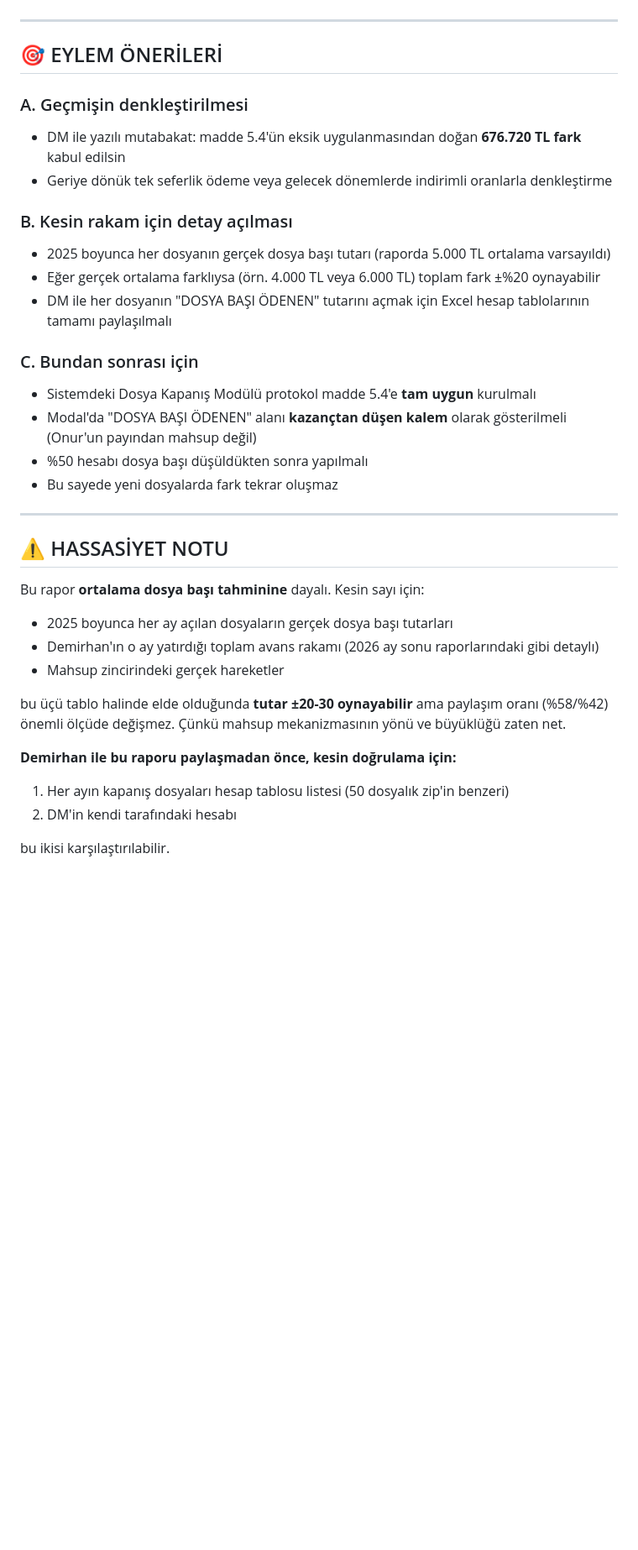
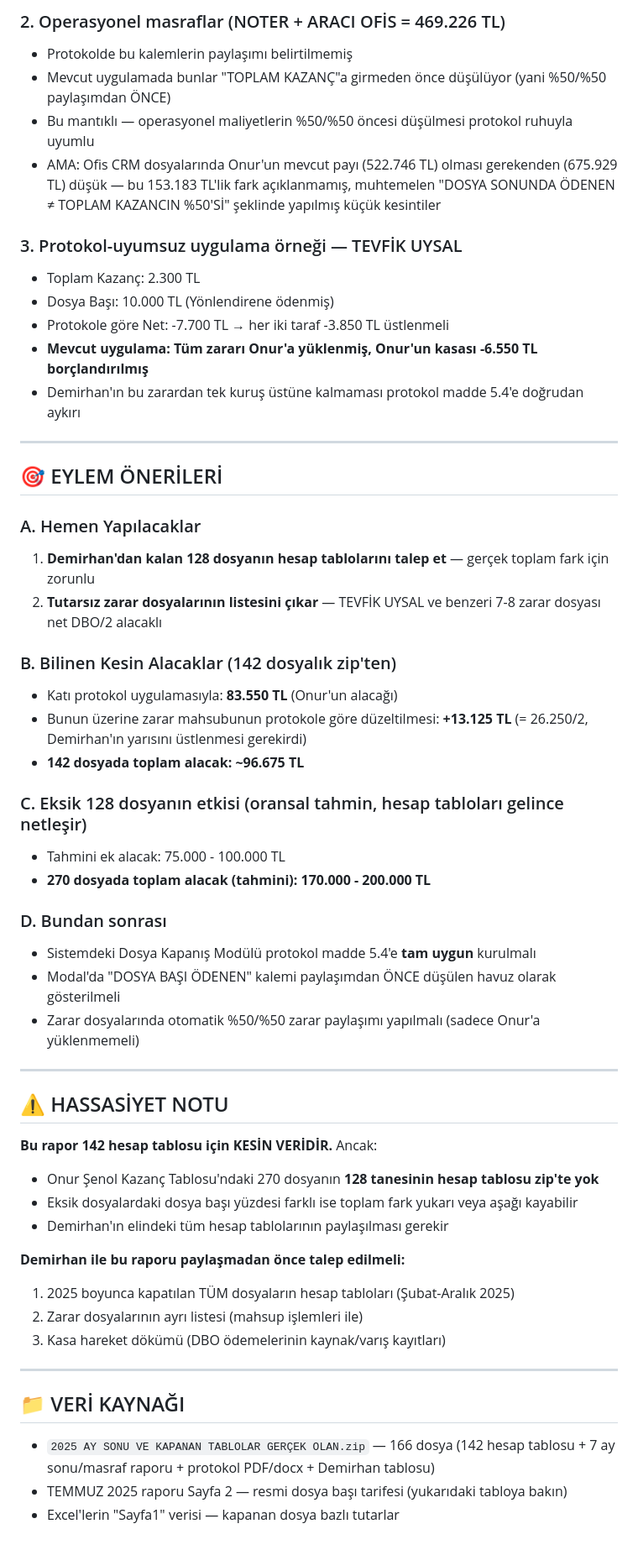
Before and after one commit to onurrsenoll/sistem.mrhasardanismanlik, a Markdown page: PROTOKOL_TUTARSIZLIK_RAPORU.md, the part around one of its changes. Shown at 84% size. Rendered like a GitHub page; blank space fills up the shorter version.

```diff
--- a/PROTOKOL_TUTARSIZLIK_RAPORU.md
+++ b/PROTOKOL_TUTARSIZLIK_RAPORU.md
@@ -111,36 +175,56 @@ Protokol madde 5.4'ün tam uygulanmasıyla bu **676.720 TL Onur'un alacağıdır
+### 2. Operasyonel masraflar (NOTER + ARACI OFİS = 469.226 TL)
+- Protokolde bu kalemlerin paylaşımı belirtilmemiş
+- Mevcut uygulamada bunlar "TOPLAM KAZANÇ"a girmeden önce düşülüyor (yani %50/%50 paylaşımdan ÖNCE)
+- Bu mantıklı — operasyonel maliyetlerin %50/%50 öncesi düşülmesi protokol ruhuyla uyumlu
+- AMA: Ofis CRM dosyalarında Onur'un mevcut payı (522.746 TL) olması gerekenden (675.929 TL) düşük — bu 153.183 TL'lik fark açıklanmamış, muhtemelen "DOSYA SONUNDA ÖDENEN ≠ TOPLAM KAZANCIN %50'Sİ" şeklinde yapılmış küçük kesintiler
+
+### 3. Protokol-uyumsuz uygulama örneği — TEVFİK UYSAL
+- Toplam Kazanç: 2.300 TL
+- Dosya Başı: 10.000 TL (Yönlendirene ödenmiş)
+- Protokole göre Net: -7.700 TL → her iki taraf -3.850 TL üstlenmeli
+- **Mevcut uygulama: Tüm zararı Onur'a yüklenmiş, Onur'un kasası -6.550 TL borçlandırılmış**
+- Demirhan'ın bu zarardan tek kuruş üstüne kalmaması protokol madde 5.4'e doğrudan aykırı
 
 ---
 
 ## 🎯 EYLEM ÖNERİLERİ
 
-### A. Geçmişin denkleştirilmesi
-- DM ile yazılı mutabakat: madde 5.4'ün eksik uygulanmasından doğan **676.720 TL fark** kabul edilsin
-- Geriye dönük tek seferlik ödeme veya gelecek dönemlerde indirimli oranlarla denkleştirme
+### A. Hemen Yapılacaklar
+1. **Demirhan'dan kalan 128 dosyanın hesap tablolarını talep et** — gerçek toplam fark için zorunlu
+2. **Tutarsız zarar dosyalarının listesini çıkar** — TEVFİK UYSAL ve benzeri 7-8 zarar dosyası net DBO/2 alacaklı
 
-### B. Kesin rakam için detay açılması
-- 2025 boyunca her dosyanın gerçek dosya başı tutarı (raporda 5.000 TL ortalama varsayıldı)
-- Eğer gerçek ortalama farklıysa (örn. 4.000 TL veya 6.000 TL) toplam fark ±%20 oynayabilir
-- DM ile her dosyanın "DOSYA BAŞI ÖDENEN" tutarını açmak için Excel hesap tablolarının tamamı paylaşılmalı
+### B. Bilinen Kesin Alacaklar (142 dosyalık zip'ten)
+- Katı protokol uygulamasıyla: **83.550 TL** (Onur'un alacağı)
+- Bunun üzerine zarar mahsubunun protokole göre düzeltilmesi: **+13.125 TL** (= 26.250/2, Demirhan'ın yarısını üstlenmesi gerekirdi)
+- **142 dosyada toplam alacak: ~96.675 TL**
 
-### C. Bundan sonrası için
+### C. Eksik 128 dosyanın etkisi (oransal tahmin, hesap tabloları gelince netleşir)
+- Tahmini ek alacak: 75.000 - 100.000 TL
+- **270 dosyada toplam alacak (tahmini): 170.000 - 200.000 TL**
+
+### D. Bundan sonrası
 - Sistemdeki Dosya Kapanış Modülü protokol madde 5.4'e **tam uygun** kurulmalı
-- Modal'da "DOSYA BAŞI ÖDENEN" alanı **kazançtan düşen kalem** olarak gösterilmeli (Onur'un payından mahsup değil)
-- %50 hesabı dosya başı düşüldükten sonra yapılmalı
-- Bu sayede yeni dosyalarda fark tekrar oluşmaz
+- Modal'da "DOSYA BAŞI ÖDENEN" kalemi paylaşımdan ÖNCE düşülen havuz olarak gösterilmeli
+- Zarar dosyalarında otomatik %50/%50 zarar paylaşımı yapılmalı (sadece Onur'a yüklenmemeli)
 
 ---
 
 ## ⚠️ HASSASİYET NOTU
 
-Bu rapor **ortalama dosya başı tahminine** dayalı. Kesin sayı için:
-- 2025 boyunca her ay açılan dosyaların gerçek dosya başı tutarları
-- Demirhan'ın o ay yatırdığı toplam avans rakamı (2026 ay sonu raporlarındaki gibi detaylı)
-- Mahsup zincirindeki gerçek hareketler
+**Bu rapor 142 hesap tablosu için KESİN VERİDİR.** Ancak:
+- Onur Şenol Kazanç Tablosu'ndaki 270 dosyanın **128 tanesinin hesap tablosu zip'te yok**
+- Eksik dosyalardaki dosya başı yüzdesi farklı ise toplam fark yukarı veya aşağı kayabilir
+- Demirhan'ın elindeki tüm hesap tablolarının paylaşılması gerekir
 
-bu üçü tablo halinde elde olduğunda **tutar ±20-30 oynayabilir** ama paylaşım oranı (%58/%42) önemli ölçüde değişmez. Çünkü mahsup mekanizmasının yönü ve büyüklüğü zaten net.
+**Demirhan ile bu raporu paylaşmadan önce talep edilmeli:**
+1. 2025 boyunca kapatılan TÜM dosyaların hesap tabloları (Şubat-Aralık 2025)
+2. Zarar dosyalarının ayrı listesi (mahsup işlemleri ile)
+3. Kasa hareket dökümü (DBO ödemelerinin kaynak/varış kayıtları)
 
-**Demirhan ile bu raporu paylaşmadan önce, kesin doğrulama için:**
-1. Her ayın kapanış dosyaları hesap tablosu listesi (50 dosyalık zip'in benzeri)
-2. DM'in kendi tarafındaki hesabı
+---
 
-bu ikisi karşılaştırılabilir.
+## 📁 VERİ KAYNAĞI
+
+- `2025 AY SONU VE KAPANAN TABLOLAR GERÇEK OLAN.zip` — 166 dosya (142 hesap tablosu + 7 ay sonu/masraf raporu + protokol PDF/docx + Demirhan tablosu)
+- TEMMUZ 2025 raporu Sayfa 2 — resmi dosya başı tarifesi (yukarıdaki tabloya bakın)
+- Excel'lerin "Sayfa1" verisi — kapanan dosya bazlı tutarlar
```
Also changed, not shown: other parts of PROTOKOL_TUTARSIZLIK_RAPORU.md (+142 -78 lines).
